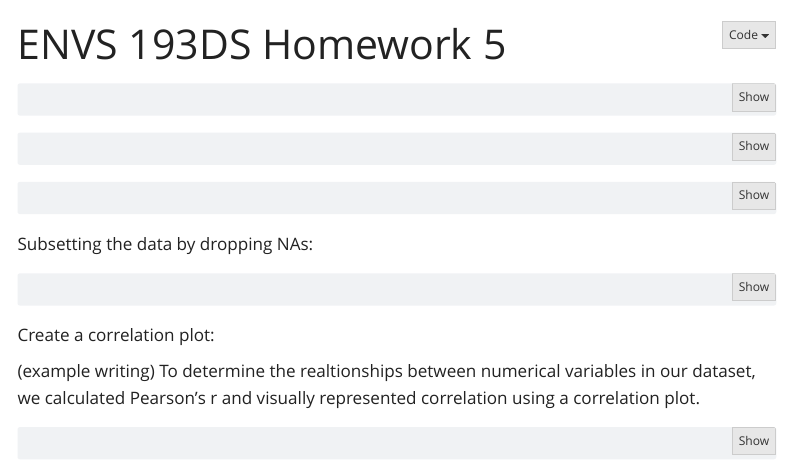
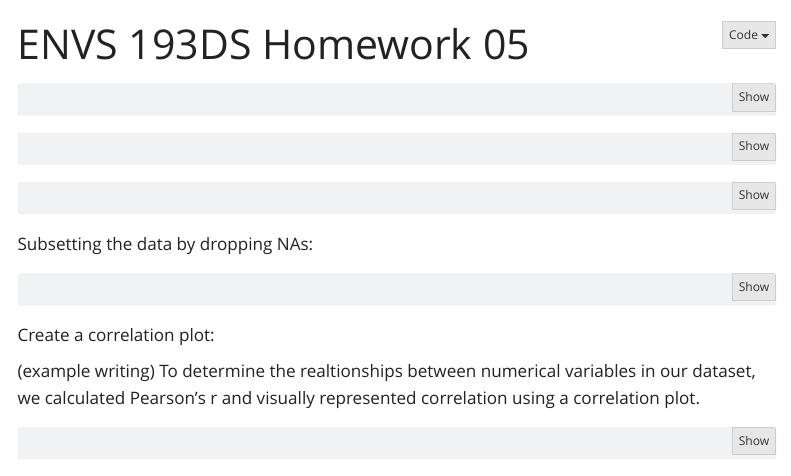
Before and after one commit to jasminetoni/ENVS-193DS_Homework-05, a Quarto document (code/scratch-paper.qmd): the page in a window 1100 px wide, from its top. Rendered offline with R 4.5, knitr and Pandoc in place of Quarto, with nearby package versions; the code chunks are not run, so their results and figures are left out; menus at the side of the page are left out.

Commit message:
new changes to title

```diff
--- a/code/scratch-paper.qmd
+++ b/code/scratch-paper.qmd
@@ -1,5 +1,5 @@
 ---
-title: "ENVS 193DS Homework 5"
+title: "ENVS 193DS Homework 05"
 format:
   html:
     toc: true
```
